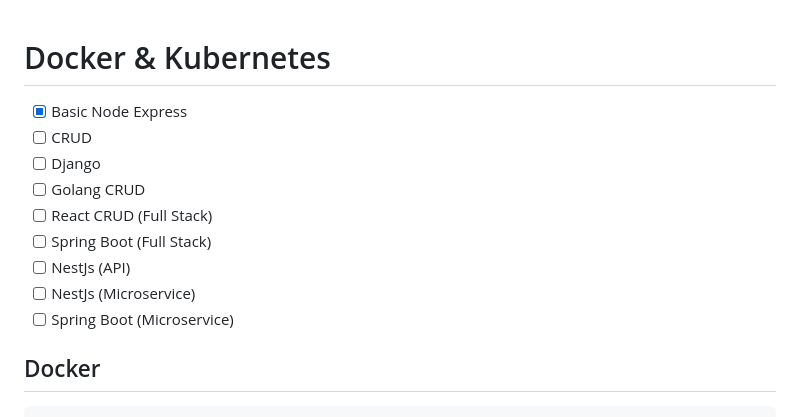
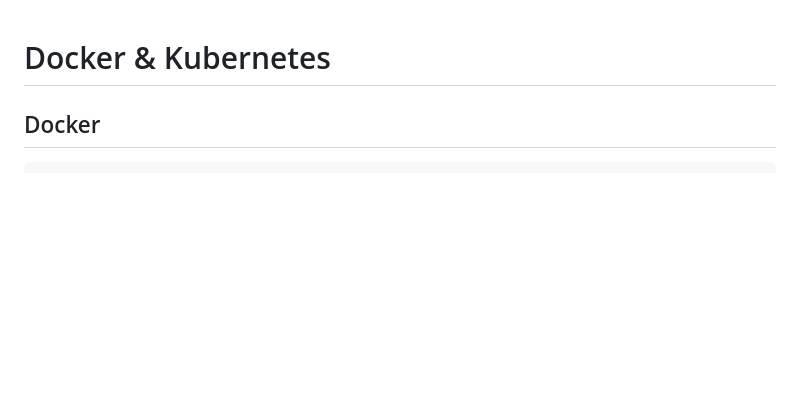
Before and after one commit to shuklaritvik06/KubernetesDeploymentLearning, a Markdown page: README.md, the part around the change. GitHub-like rendering; blank space fills up the shorter version.

```diff
--- a/README.md
+++ b/README.md
@@ -1,14 +1,4 @@
 # Docker & Kubernetes
-
-- [x] Basic Node Express
-- [ ] CRUD
-- [ ] Django
-- [ ] Golang CRUD
-- [ ] React CRUD (Full Stack)
-- [ ] Spring Boot (Full Stack)
-- [ ] NestJs (API)
-- [ ] NestJs (Microservice)
-- [ ] Spring Boot (Microservice)
 
 ## Docker
 
```
